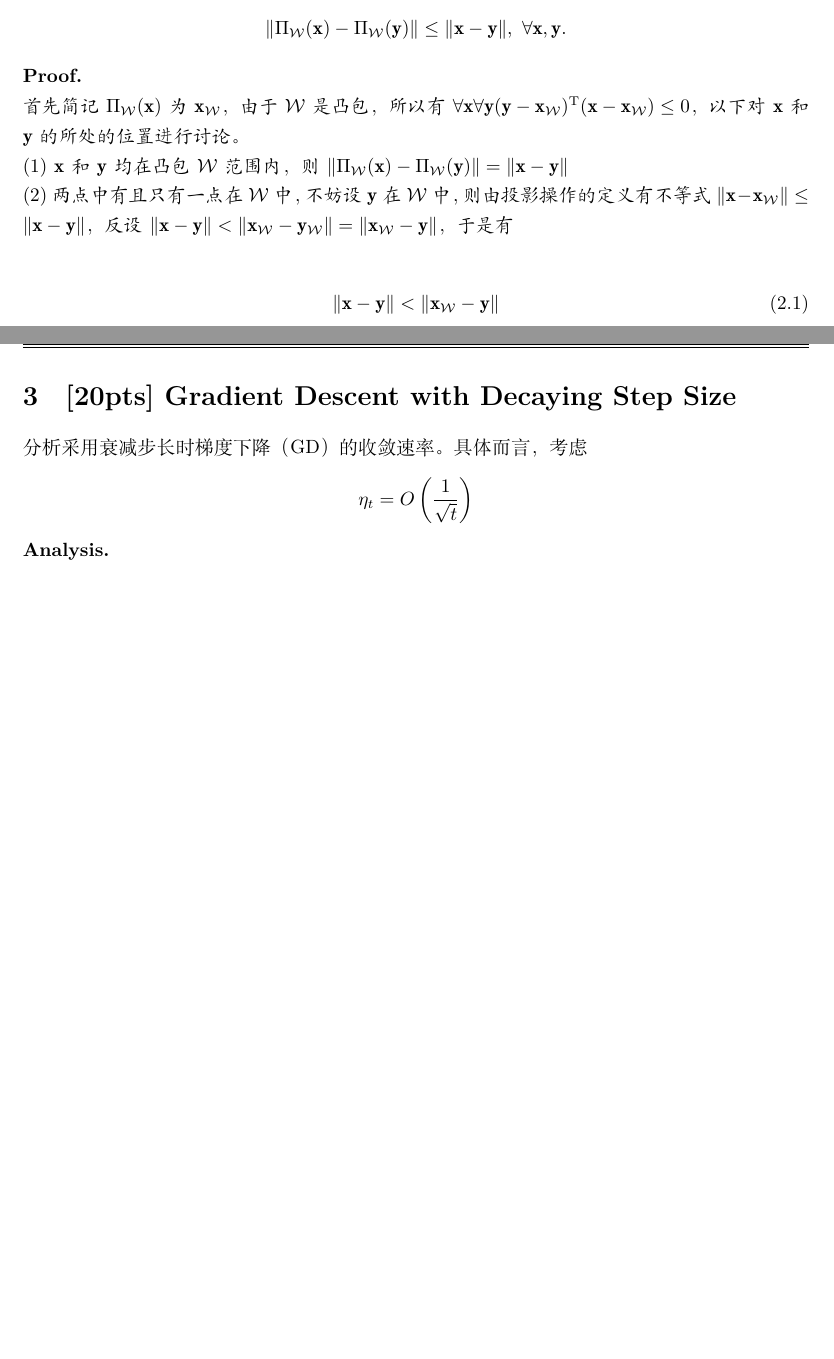
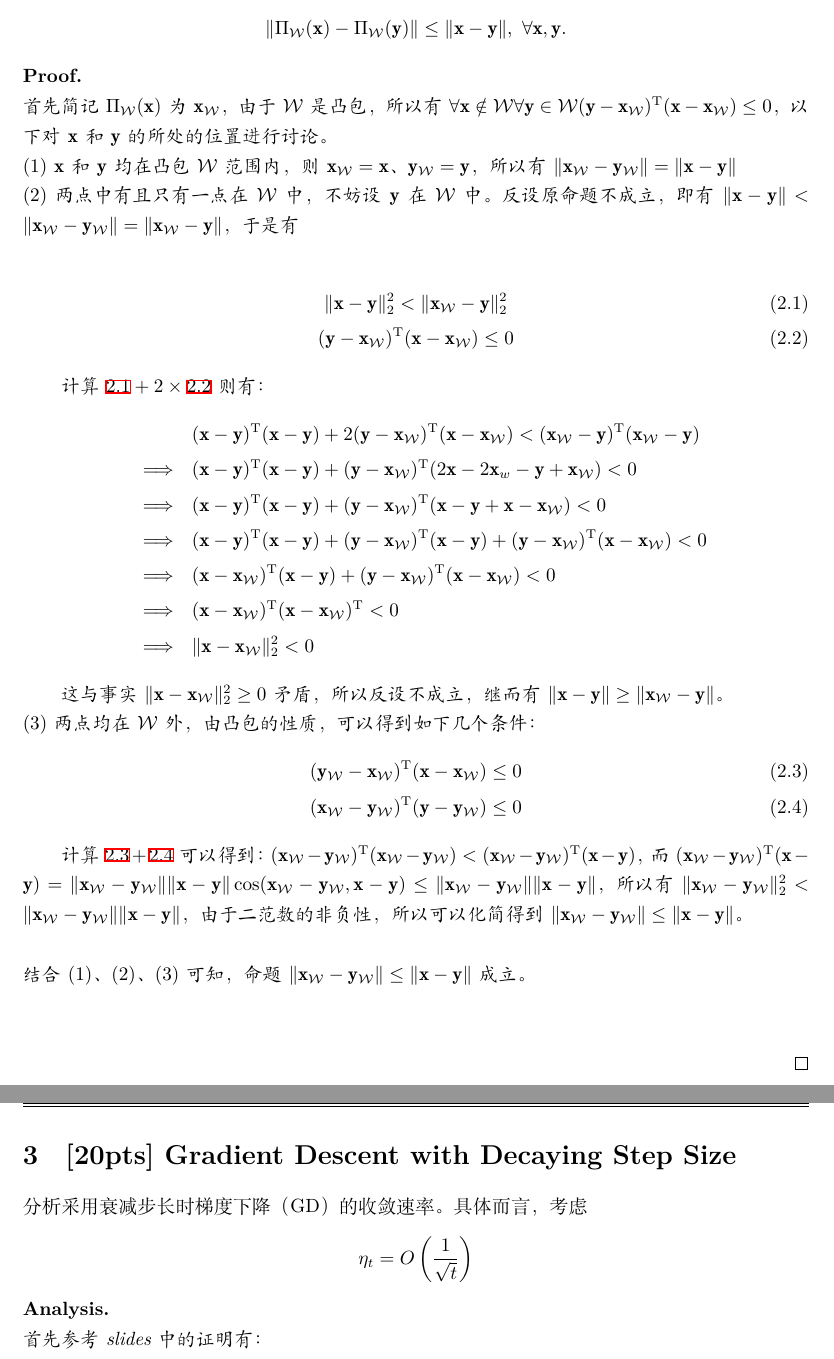
Before and after one commit to wierton/mlt-assignments, a LaTeX problem sheet (Assignment4/DZ1833019_欧先飞_4_v1.tex): two parts of pages 2 and 3 of 5, joined at a grey line, cut so that both start at the same text, the shorter picture padded with empty space. Compiled offline with XeLaTeX.

Commit message:
save the 4.3

```diff
--- a/Assignment4/DZ1833019_欧先飞_4_v1.tex
+++ b/Assignment4/DZ1833019_欧先飞_4_v1.tex
@@ -136,22 +136,50 @@ f^*(y) = \left\{
 \]
 
 \begin{myProof}~\\
-首先简记$\Pi_{\mathcal{W}}(\mathbf{x})$为$\mathbf{x}_\mathcal{W}$，由于$\mathcal{W}$是凸包，所以有$\forall \mathbf{x} \forall \mathbf{y}  (\mathbf{y} - \mathbf{x}_\mathcal{W})^\mathrm{T}(\mathbf{x}-\mathbf{x}_\mathcal{W}) \le 0 $，以下对$\mathbf{x}$和$\mathbf{y}$的所处的位置进行讨论。
+首先简记$\Pi_{\mathcal{W}}(\mathbf{x})$为$\mathbf{x}_\mathcal{W}$，由于$\mathcal{W}$是凸包，所以有$\forall \mathbf{x} \notin \mathcal{W} \forall \mathbf{y} \in \mathcal{W}  (\mathbf{y} - \mathbf{x}_\mathcal{W})^\mathrm{T}(\mathbf{x}-\mathbf{x}_\mathcal{W}) \le 0 $，以下对$\mathbf{x}$和$\mathbf{y}$的所处的位置进行讨论。
 ~\\
-$(1)$ $\mathbf{x}$和$\mathbf{y}$均在凸包$\mathcal{W}$范围内，则$\norm{\Pi_{\mathcal{W}}(\mathbf{x})-\Pi_{\mathcal{W}}(\mathbf{y})} = \norm{\mathbf{x} - \mathbf{y}}$
+$(1)$ $\mathbf{x}$和$\mathbf{y}$均在凸包$\mathcal{W}$范围内，则$\mathbf{x}_\mathcal{W} = \mathbf{x}$、$\mathbf{y}_\mathcal{W} = \mathbf{y}$，所以有 $\norm{\mathbf{x}_\mathcal{W}-\mathbf{y}_\mathcal{W}} = \norm{\mathbf{x} - \mathbf{y}}$
 ~\\
-$(2)$ 两点中有且只有一点在$\mathcal{W}$中，不妨设$\mathbf{y}$在$\mathcal{W}$中，则由投影操作的定义有不等式$\norm{\mathbf{x} - \mathbf{x}_\mathcal{W}} \le \norm{\mathbf{x} - \mathbf{y}}$，反设$\norm{\mathbf{x} - \mathbf{y}} < \norm{\mathbf{x}_\mathcal{W} - \mathbf{y}_\mathcal{W}} = \norm{\mathbf{x}_\mathcal{W} - \mathbf{y}}$，于是有
+$(2)$ 两点中有且只有一点在$\mathcal{W}$中，不妨设$\mathbf{y}$在$\mathcal{W}$中。反设原命题不成立，即有$\norm{\mathbf{x} - \mathbf{y}} < \norm{\mathbf{x}_\mathcal{W} - \mathbf{y}_\mathcal{W}} = \norm{\mathbf{x}_\mathcal{W} - \mathbf{y}}$，于是有
 
 \begin{gather}
-\norm{\mathbf{x} - \mathbf{y}} < \norm{\mathbf{x}_\mathcal{W} - \mathbf{y}} \label{eq:r1} \\
-(\mathbf{y}-\mathbf{x}_\mathcal{W})
+\norm{\mathbf{x} - \mathbf{y}}_2^2 < \norm{\mathbf{x}_\mathcal{W} - \mathbf{y}}_2^2 \label{eq:r1} \\
+(\mathbf{y}-\mathbf{x}_\mathcal{W})^\mathrm{T}(\mathbf{x} - \mathbf{x}_\mathcal{W}) \le 0  \label{eq:r2}
 \end{gather}
 
+计算$\ref{eq:r1} + 2 \times \ref{eq:r2}$则有：
+\begin{eqnarray*}
+&& (\mathbf{x}-\mathbf{y})^\mathrm{T}(\mathbf{x}-\mathbf{y}) + 2(\mathbf{y} - \mathbf{x}_\mathcal{W})^\mathrm{T}(\mathbf{x}-\mathbf{x}_\mathcal{W}) < (\mathbf{x}_\mathcal{W} - \mathbf{y})^\mathrm{T}(\mathbf{x}_\mathcal{W} - \mathbf{y}) \\
+&\Longrightarrow&
+(\mathbf{x}-\mathbf{y})^\mathrm{T}(\mathbf{x}-\mathbf{y}) + (\mathbf{y} - \mathbf{x}_\mathcal{W})^\mathrm{T}(2\mathbf{x} - 2\mathbf{x}_w - \mathbf{y} + \mathbf{x}_\mathcal{W}) < 0 \\
+&\Longrightarrow&
+(\mathbf{x}-\mathbf{y})^\mathrm{T}(\mathbf{x}-\mathbf{y}) + (\mathbf{y} - \mathbf{x}_\mathcal{W})^\mathrm{T}(\mathbf{x} - \mathbf{y} + \mathbf{x} - \mathbf{x}_\mathcal{W}) < 0 \\
+&\Longrightarrow&
+(\mathbf{x}-\mathbf{y})^\mathrm{T}(\mathbf{x}-\mathbf{y}) + (\mathbf{y} - \mathbf{x}_\mathcal{W})^\mathrm{T}(\mathbf{x} - \mathbf{y}) + (\mathbf{y} - \mathbf{x}_\mathcal{W})^\mathrm{T}(\mathbf{x} - \mathbf{x}_\mathcal{W}) < 0 \\
+&\Longrightarrow&
+(\mathbf{x} - \mathbf{x}_\mathcal{W})^\mathrm{T}(\mathbf{x} - \mathbf{y}) + (\mathbf{y} - \mathbf{x}_\mathcal{W})^\mathrm{T}(\mathbf{x} - \mathbf{x}_\mathcal{W}) < 0 \\
+&\Longrightarrow&
+(\mathbf{x} - \mathbf{x}_\mathcal{W})^\mathrm{T}(\mathbf{x} - \mathbf{x}_\mathcal{W})^\mathrm{T} < 0 \\
+&\Longrightarrow&
+\norm{\mathbf{x} - \mathbf{x}_\mathcal{W}}_2^2 < 0
+\end{eqnarray*}
+
+这与事实$\norm{\mathbf{x} - \mathbf{x}_\mathcal{W}}_2^2 \ge 0$矛盾，所以反设不成立，继而有$\norm{\mathbf{x} - \mathbf{y}} \ge \norm{\mathbf{x}_\mathcal{W} - \mathbf{y}}$。
 ~\\
-	~\\
-	~\\
-	~\\
-	~\\
+$(3)$两点均在$\mathcal{\mathcal{W}}$外，由凸包的性质，可以得到如下几个条件：
+\begin{gather}
+(\mathbf{y}_\mathcal{W} - \mathbf{x}_\mathcal{W})^\mathrm{T}(\mathbf{x} - \mathbf{x}_\mathcal{W}) \le 0 \label{eq:z1} \\
+(\mathbf{x}_\mathcal{W} - \mathbf{y}_\mathcal{W})^\mathrm{T}(\mathbf{y} - \mathbf{y}_\mathcal{W}) \le 0 \label{eq:z2}
+\end{gather}
+
+计算$\ref{eq:z1} + \ref{eq:z2}$可以得到：$(\mathbf{x}_\mathcal{W} - \mathbf{y}_\mathcal{W})^\mathrm{T}(\mathbf{x}_\mathcal{W} - \mathbf{y}_\mathcal{W}) < (\mathbf{x}_\mathcal{W} - \mathbf{y}_\mathcal{W})^\mathrm{T}(\mathbf{x} - \mathbf{y})$，而$(\mathbf{x}_\mathcal{W} - \mathbf{y}_\mathcal{W})^\mathrm{T}(\mathbf{x} - \mathbf{y}) = \norm{\mathbf{x}_\mathcal{W} - \mathbf{y}_\mathcal{W}}\norm{\mathbf{x}-\mathbf{y}} \cos (\mathbf{x}_\mathcal{W} - \mathbf{y}_\mathcal{W}, \mathbf{x} - \mathbf{y}) \le \norm{\mathbf{x}_\mathcal{W} - \mathbf{y}_\mathcal{W}}\norm{\mathbf{x} - \mathbf{y}}$，所以有$\norm{\mathbf{x}_\mathcal{W} - \mathbf{y}_\mathcal{W}}_2^2 < \norm {\mathbf{x}_\mathcal{W} - \mathbf{y}_\mathcal{W}}\norm{\mathbf{x} - \mathbf{y}}$，由于二范数的非负性，所以可以化简得到$\norm{\mathbf{x}_\mathcal{W} - \mathbf{y}_\mathcal{W}} \le \norm{\mathbf{x} - \mathbf{y}}$。
+
+~\\
+结合$(1)$、$(2)$、$(3)$可知，命题$\norm{\mathbf{x}_\mathcal{W} - \mathbf{y}_\mathcal{W}} \le \norm{\mathbf{x} - \mathbf{y}}$成立。
+
+
+~\\
+
 	\qed
 \end{myProof}
 
@@ -163,6 +191,9 @@ $(2)$ 两点中有且只有一点在$\mathcal{W}$中，不妨设$\mathbf{y}$在$
 \]
 
 \begin{myAnalysis}~\\
+首先参考slides中的证明有：
+\begin{eqnarray*}
+\end{eqnarray*}
 	~\\
 	~\\
 	~\\
```
Also changed, not shown: Assignment3/DZ1833019_欧先飞_3_v1.tex (+10 -9 lines), Assignment3/refer.bib (added, +8 -0 lines), 1 other file.
